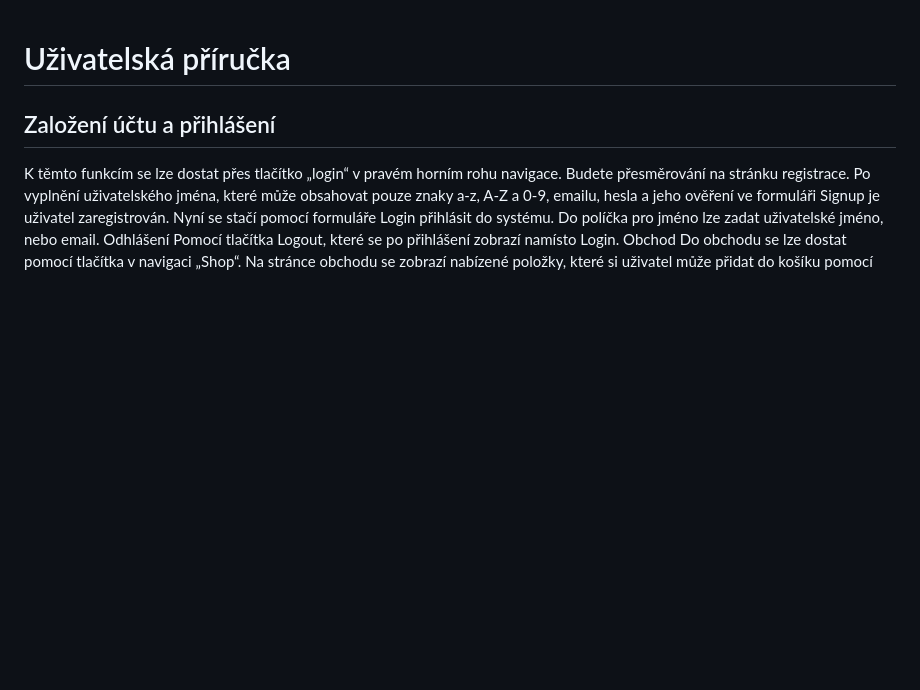
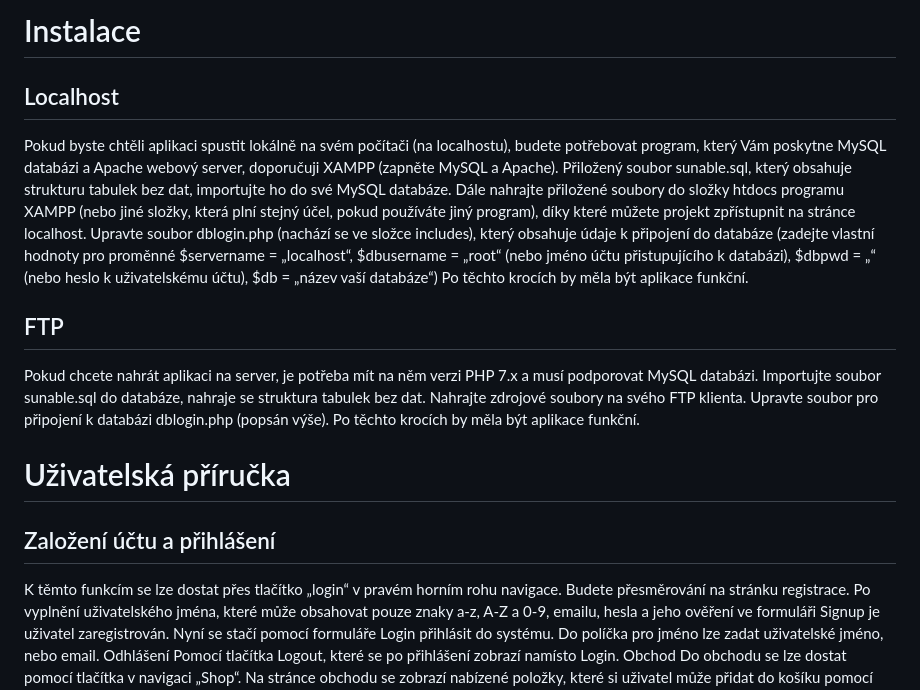
Before and after one commit to frantisek-harcar/Maturitni-prace, a Markdown page: README.md, the part around the change. Rendered like a GitHub page; blank space fills up the shorter version.

```diff
--- a/README.md
+++ b/README.md
@@ -1,3 +1,28 @@
+# Instalace
+
+## Localhost
+Pokud byste chtěli aplikaci spustit lokálně na svém počítači (na localhostu), budete
+potřebovat program, který Vám poskytne MySQL databázi a Apache webový server,
+doporučuji XAMPP (zapněte MySQL a Apache).
+Přiložený soubor sunable.sql, který obsahuje strukturu tabulek bez dat, importujte ho do
+své MySQL databáze.
+Dále nahrajte přiložené soubory do složky htdocs programu XAMPP (nebo jiné složky,
+která plní stejný účel, pokud používáte jiný program), díky které můžete projekt zpřístupnit
+na stránce localhost.
+Upravte soubor dblogin.php (nachází se ve složce includes), který obsahuje údaje
+k připojení do databáze (zadejte vlastní hodnoty pro proměnné $servername = „localhost“,
+$dbusername = „root“ (nebo jméno účtu přistupujícího k databázi), $dbpwd = „“ (nebo
+heslo k uživatelskému účtu), $db = „název vaší databáze“)
+Po těchto krocích by měla být aplikace funkční.
+
+## FTP
+Pokud chcete nahrát aplikaci na server, je potřeba mít na něm verzi PHP 7.x a musí
+podporovat MySQL databázi.
+Importujte soubor sunable.sql do databáze, nahraje se struktura tabulek bez dat.
+Nahrajte zdrojové soubory na svého FTP klienta.
+Upravte soubor pro připojení k databázi dblogin.php (popsán výše).
+Po těchto krocích by měla být aplikace funkční.
+
 # Uživatelská příručka
 
 ## Založení účtu a přihlášení
```
